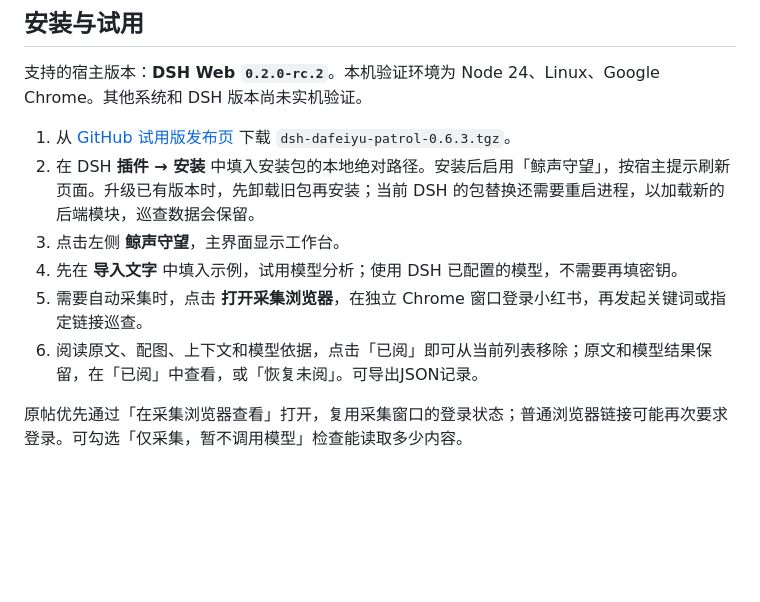
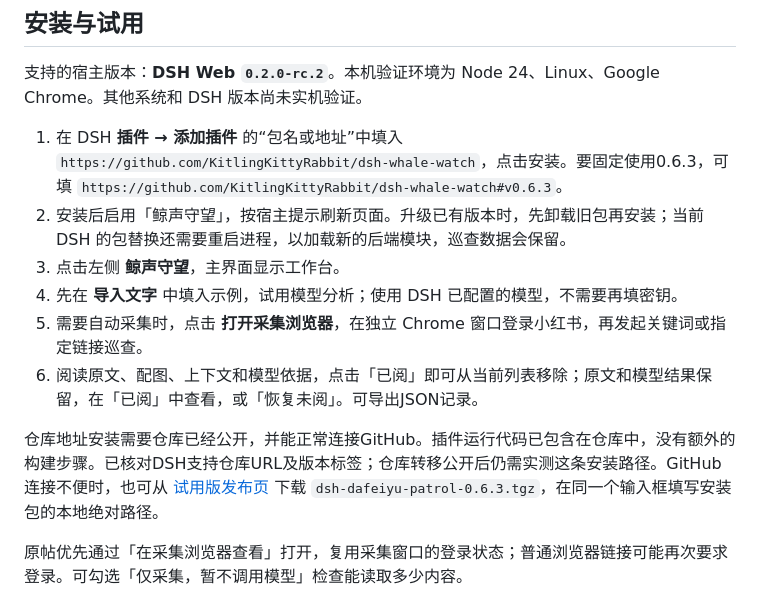
Before and after one commit to KitlingKittyRabbit/dsh-whale-watch, a Markdown page: README.md, the part around the change. Drawn GitHub-style; blank space fills up the shorter version.

Commit message:
中文安装说明优先采用 GitHub 仓库地址

```diff
--- a/README.md
+++ b/README.md
@@ -8,12 +8,14 @@
 
 支持的宿主版本：**DSH Web `0.2.0-rc.2`**。本机验证环境为 Node 24、Linux、Google Chrome。其他系统和 DSH 版本尚未实机验证。
 
-1. 从 [GitHub 试用版发布页](https://github.com/KitlingKittyRabbit/dsh-whale-watch/releases/tag/v0.6.3) 下载 `dsh-dafeiyu-patrol-0.6.3.tgz`。
-2. 在 DSH **插件 → 安装** 中填入安装包的本地绝对路径。安装后启用「鲸声守望」，按宿主提示刷新页面。升级已有版本时，先卸载旧包再安装；当前 DSH 的包替换还需要重启进程，以加载新的后端模块，巡查数据会保留。
+1. 在 DSH **插件 → 添加插件** 的“包名或地址”中填入 `https://github.com/KitlingKittyRabbit/dsh-whale-watch`，点击安装。要固定使用0.6.3，可填 `https://github.com/KitlingKittyRabbit/dsh-whale-watch#v0.6.3`。
+2. 安装后启用「鲸声守望」，按宿主提示刷新页面。升级已有版本时，先卸载旧包再安装；当前 DSH 的包替换还需要重启进程，以加载新的后端模块，巡查数据会保留。
 3. 点击左侧 **鲸声守望**，主界面显示工作台。
 4. 先在 **导入文字** 中填入示例，试用模型分析；使用 DSH 已配置的模型，不需要再填密钥。
 5. 需要自动采集时，点击 **打开采集浏览器**，在独立 Chrome 窗口登录小红书，再发起关键词或指定链接巡查。
 6. 阅读原文、配图、上下文和模型依据，点击「已阅」即可从当前列表移除；原文和模型结果保留，在「已阅」中查看，或「恢复未阅」。可导出JSON记录。
+
+仓库地址安装需要仓库已经公开，并能正常连接GitHub。插件运行代码已包含在仓库中，没有额外的构建步骤。已核对DSH支持仓库URL及版本标签；仓库转移公开后仍需实测这条安装路径。GitHub连接不便时，也可从 [试用版发布页](https://github.com/KitlingKittyRabbit/dsh-whale-watch/releases/tag/v0.6.3) 下载 `dsh-dafeiyu-patrol-0.6.3.tgz`，在同一个输入框填写安装包的本地绝对路径。
 
 原帖优先通过「在采集浏览器查看」打开，复用采集窗口的登录状态；普通浏览器链接可能再次要求登录。可勾选「仅采集，暂不调用模型」检查能读取多少内容。
 
```
